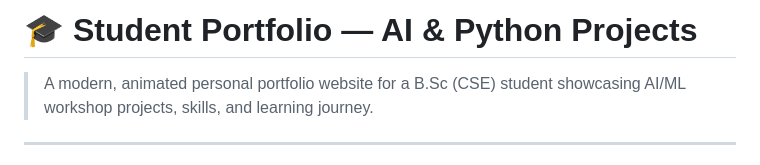
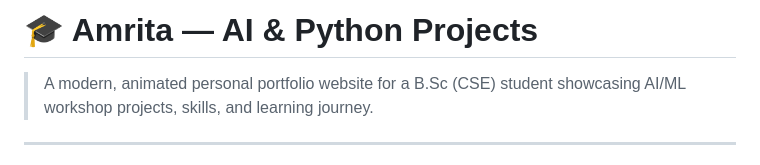
Before and after one commit to amritasamanta904-ctrl/Ardent-_AI_ML_Training, a Markdown page: project 3/README.md, the part around the change. Rendered like a GitHub page.

```diff
--- a/project 3/README.md
+++ b/project 3/README.md
@@ -1,4 +1,4 @@
-# 🎓 Student Portfolio — AI & Python Projects
+# 🎓 Amrita — AI & Python Projects
 
 > A modern, animated personal portfolio website for a B.Sc (CSE) student showcasing AI/ML workshop projects, skills, and learning journey.
 
```
